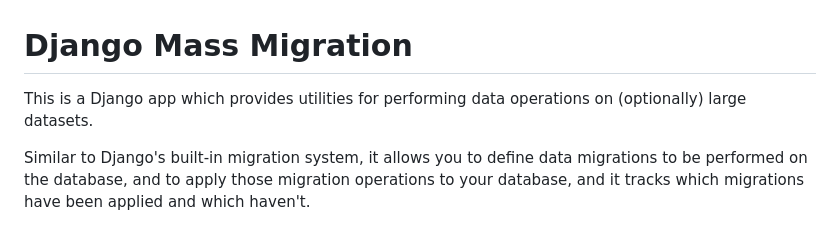
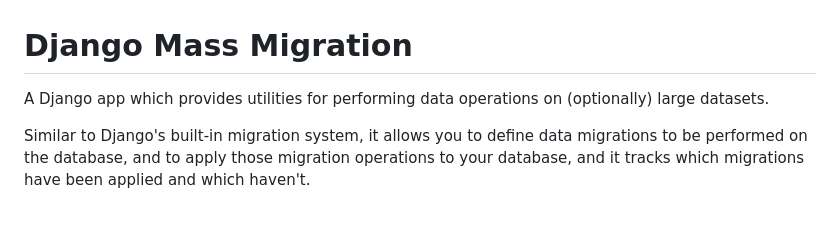
Before and after one commit to adamalton/django-mass-migration, a Markdown page: README.md, the part around the change. Rendered like a GitHub page.

Commit message:
README tweak

```diff
--- a/README.md
+++ b/README.md
@@ -1,7 +1,7 @@
 Django Mass Migration
 =====================
 
-This is a Django app which provides utilities for performing data operations on (optionally) large datasets.
+A Django app which provides utilities for performing data operations on (optionally) large datasets.
 
 Similar to Django's built-in migration system, it allows you to define data migrations to be performed on the database,
 and to apply those migration operations to your database, and it tracks which migrations have been applied and which haven't.
```
